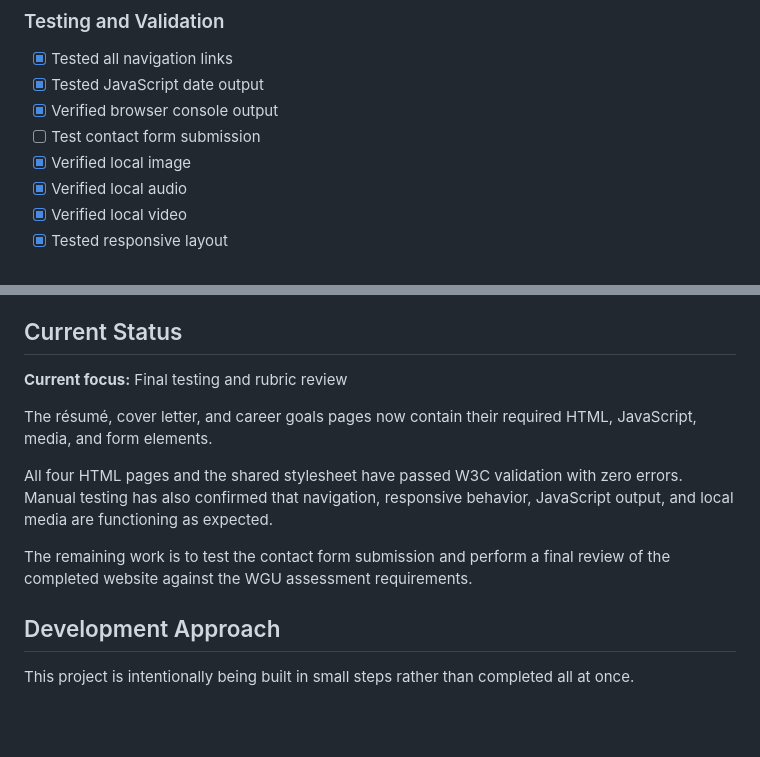
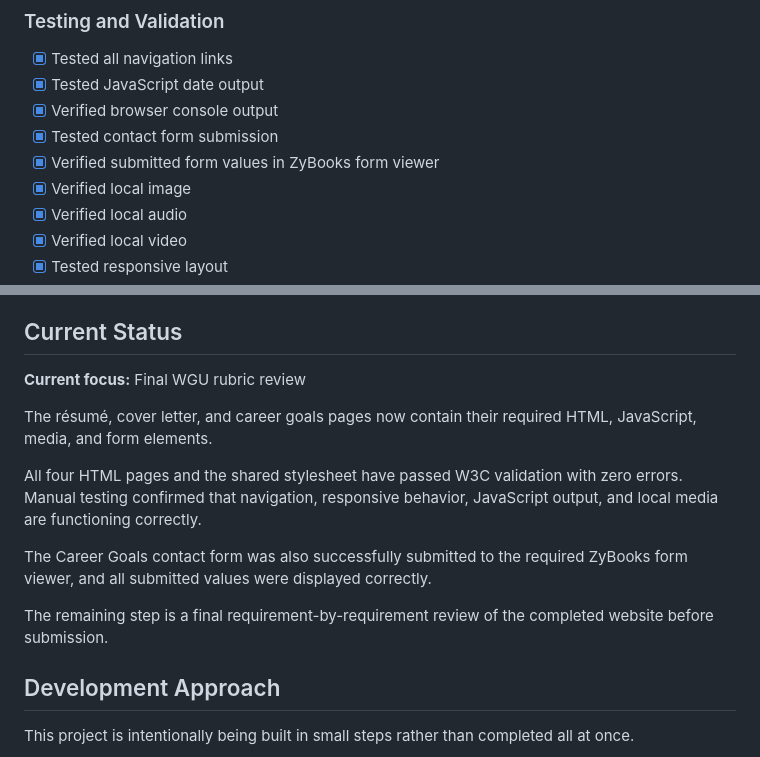
Before and after one commit to ReyRey795/WGU-D276-Portfolio, a Markdown page: README.md, 2 parts joined by grey strips. GitHub-like rendering; blank space fills up the shorter version.

Commit message:
Submission test successful. Updating readme.

```diff
--- a/README.md
+++ b/README.md
@@ -131,7 +131,8 @@ WGU-D276-Portfolio/
 - [x] Tested all navigation links
 - [x] Tested JavaScript date output
 - [x] Verified browser console output
-- [ ] Test contact form submission
+- [x] Tested contact form submission
+- [x] Verified submitted form values in ZyBooks form viewer
 - [x] Verified local image
 - [x] Verified local audio
 - [x] Verified local video
@@ -145,13 +146,15 @@ WGU-D276-Portfolio/
 
 ## Current Status
 
-**Current focus:** Final testing and rubric review
+**Current focus:** Final WGU rubric review
 
 The résumé, cover letter, and career goals pages now contain their required HTML, JavaScript, media, and form elements.
 
-All four HTML pages and the shared stylesheet have passed W3C validation with zero errors. Manual testing has also confirmed that navigation, responsive behavior, JavaScript output, and local media are functioning as expected.
+All four HTML pages and the shared stylesheet have passed W3C validation with zero errors. Manual testing confirmed that navigation, responsive behavior, JavaScript output, and local media are functioning correctly.
 
-The remaining work is to test the contact form submission and perform a final review of the completed website against the WGU assessment requirements.
+The Career Goals contact form was also successfully submitted to the required ZyBooks form viewer, and all submitted values were displayed correctly.
+
+The remaining step is a final requirement-by-requirement review of the completed website before submission.
 
 ## Development Approach
 
```
